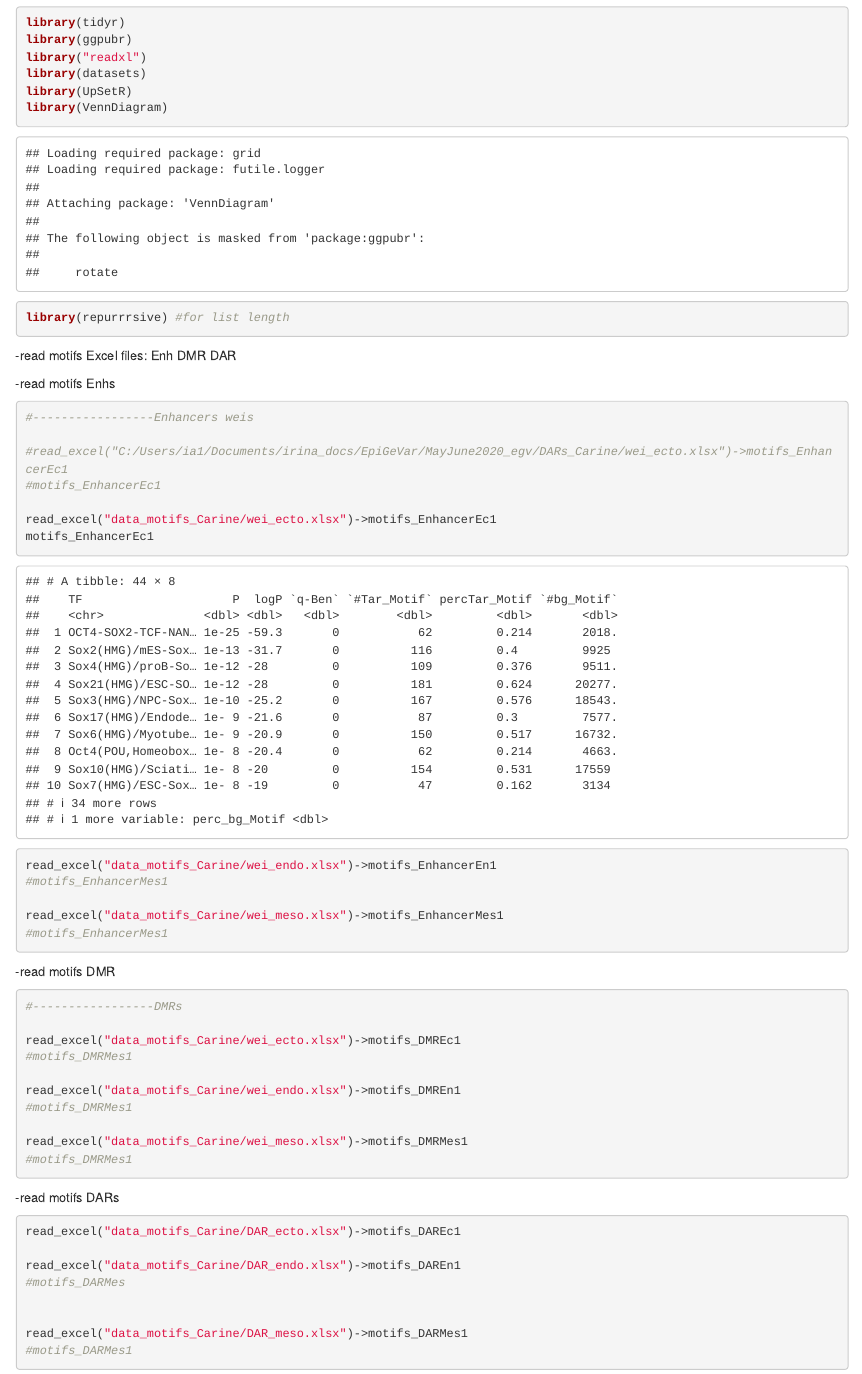
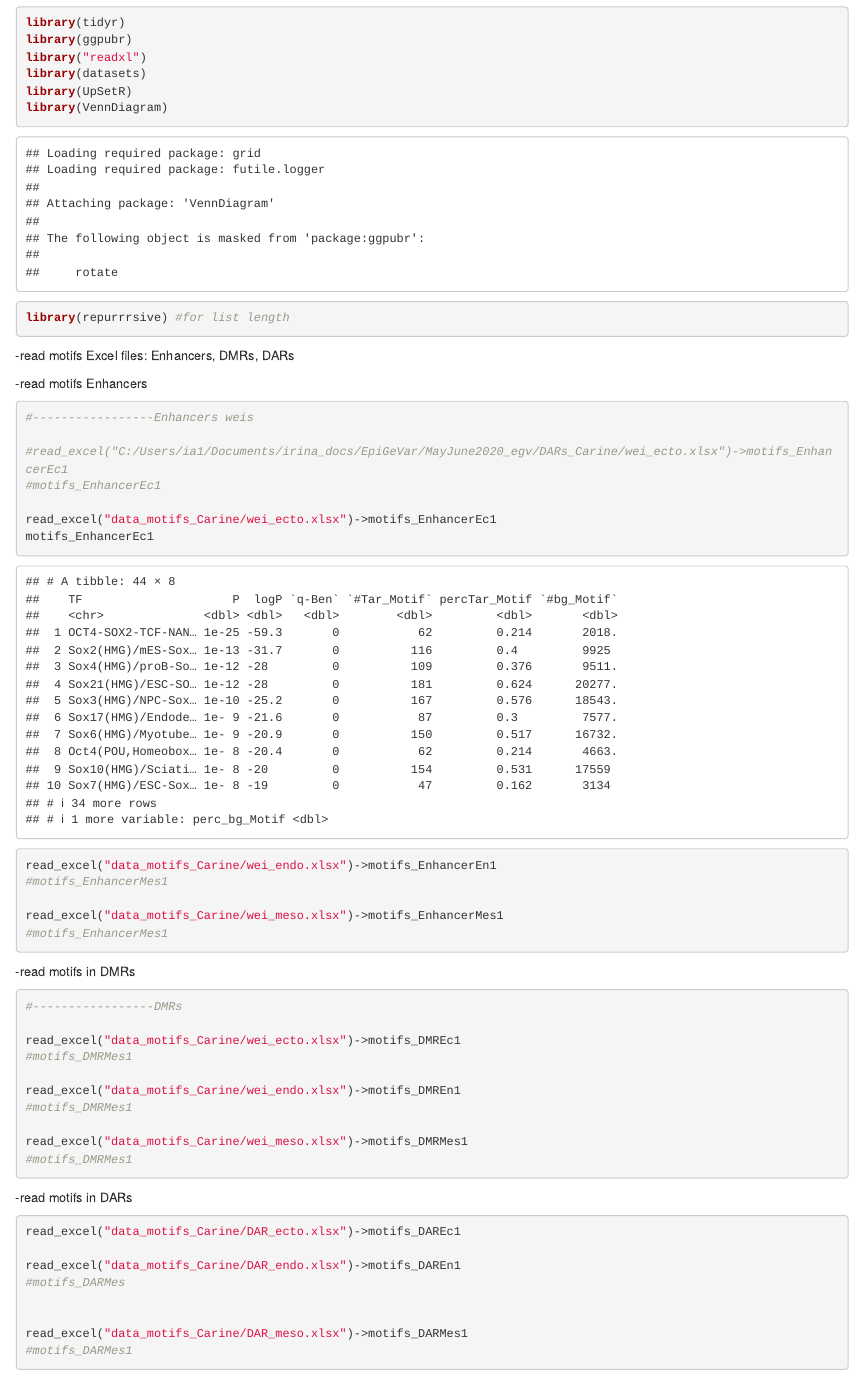
Before and after one commit to irinaabnizova/motif_analysis, an R Markdown document (upsetR_motifs_layer.Rmd): the page in a window 1100 px wide, from 720 px down. Rendered offline with R 4.5, knitr and Pandoc, with nearby package versions; drawn as R Markdown's standard HTML page in place of the format the file asks for.

Commit message:
a little bit better documented

````diff
--- a/upsetR_motifs_layer.Rmd
+++ b/upsetR_motifs_layer.Rmd
@@ -20,9 +20,9 @@ library(VennDiagram)
 library(repurrrsive) #for list length
 
 ```
--read motifs Excel files: Enh DMR DAR
+-read motifs Excel files: Enhancers, DMRs, DARs
 
--read motifs  Enhs
+-read motifs  Enhancers
 
 ```{r}
 #-----------------Enhancers weis
@@ -43,7 +43,7 @@ read_excel("data_motifs_Carine/wei_meso.xlsx")->motifs_EnhancerMes1
 ```
 
 
--read motifs  DMR
+-read motifs  in DMRs
 
 ```{r}
 #-----------------DMRs
@@ -58,7 +58,8 @@ read_excel("data_motifs_Carine/wei_meso.xlsx")->motifs_DMRMes1
 #motifs_DMRMes1
 
 ```
--read motifs DARs
+-read motifs in DARs
+
 ```{r}
 
 read_excel("data_motifs_Carine/DAR_ecto.xlsx")->motifs_DAREc1
````
Also changed, not shown: upsetR_motifs_layer.Rmd (2 more changed lines).
